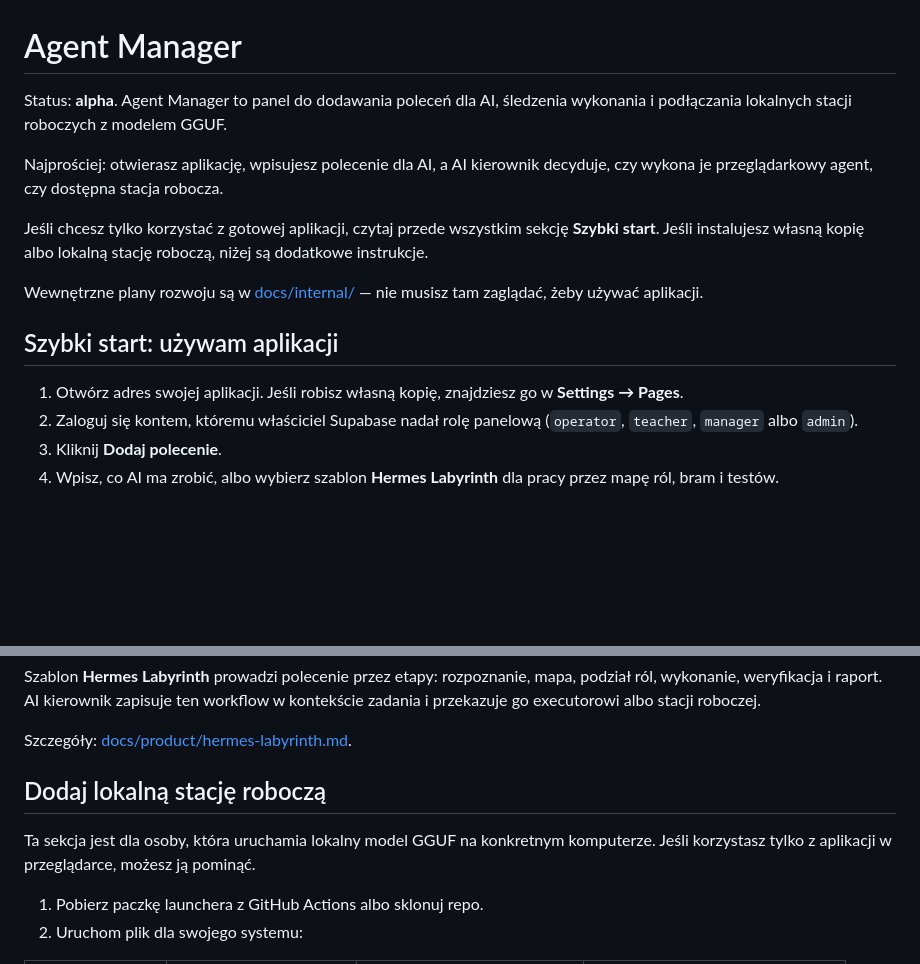
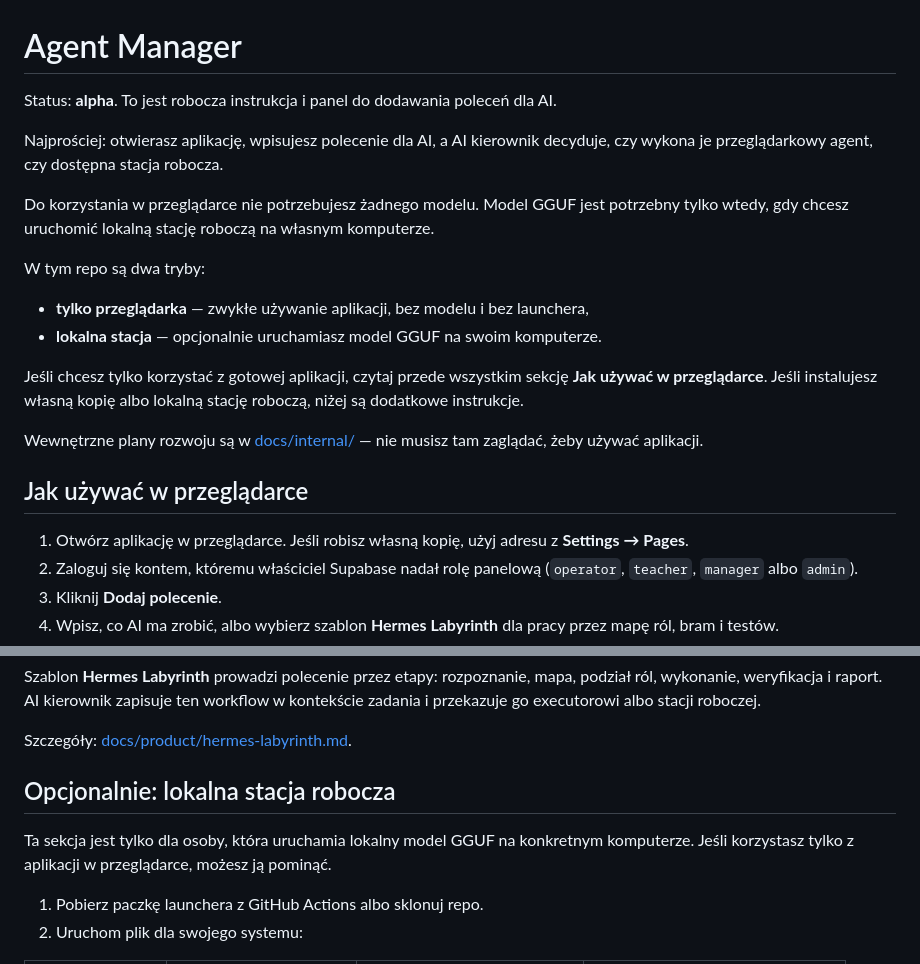
Before and after one commit to Kamciosz/agent-manager, a Markdown page: README.md, 2 parts joined by grey strips. GitHub-like rendering; blank space fills up the shorter version.

Commit message:
docs: make README explicit about browser mode without a model

```diff
--- a/README.md
+++ b/README.md
@@ -1,16 +1,23 @@
 # Agent Manager
 
-Status: **alpha**. Agent Manager to panel do dodawania poleceń dla AI, śledzenia wykonania i podłączania lokalnych stacji roboczych z modelem GGUF.
+Status: **alpha**. To jest robocza instrukcja i panel do dodawania poleceń dla AI.
 
 Najprościej: otwierasz aplikację, wpisujesz polecenie dla AI, a AI kierownik decyduje, czy wykona je przeglądarkowy agent, czy dostępna stacja robocza.
 
-Jeśli chcesz tylko korzystać z gotowej aplikacji, czytaj przede wszystkim sekcję **Szybki start**. Jeśli instalujesz własną kopię albo lokalną stację roboczą, niżej są dodatkowe instrukcje.
+Do korzystania w przeglądarce nie potrzebujesz żadnego modelu. Model GGUF jest potrzebny tylko wtedy, gdy chcesz uruchomić lokalną stację roboczą na własnym komputerze.
+
+W tym repo są dwa tryby:
+
+- **tylko przeglądarka** — zwykłe używanie aplikacji, bez modelu i bez launchera,
+- **lokalna stacja** — opcjonalnie uruchamiasz model GGUF na swoim komputerze.
+
+Jeśli chcesz tylko korzystać z gotowej aplikacji, czytaj przede wszystkim sekcję **Jak używać w przeglądarce**. Jeśli instalujesz własną kopię albo lokalną stację roboczą, niżej są dodatkowe instrukcje.
 
 Wewnętrzne plany rozwoju są w [docs/internal/](docs/internal/) — nie musisz tam zaglądać, żeby używać aplikacji.
 
-## Szybki start: używam aplikacji
+## Jak używać w przeglądarce
 
-1. Otwórz adres swojej aplikacji. Jeśli robisz własną kopię, znajdziesz go w **Settings → Pages**.
+1. Otwórz aplikację w przeglądarce. Jeśli robisz własną kopię, użyj adresu z **Settings → Pages**.
 2. Zaloguj się kontem, któremu właściciel Supabase nadał rolę panelową (`operator`, `teacher`, `manager` albo `admin`).
 3. Kliknij **Dodaj polecenie**.
 4. Wpisz, co AI ma zrobić, albo wybierz szablon **Hermes Labyrinth** dla pracy przez mapę ról, bram i testów.
@@ -24,9 +31,9 @@ Szablon **Hermes Labyrinth** prowadzi polecenie przez etapy: rozpoznanie, mapa,
 
 Szczegóły: [docs/product/hermes-labyrinth.md](docs/product/hermes-labyrinth.md).
 
-## Dodaj lokalną stację roboczą
+## Opcjonalnie: lokalna stacja robocza
 
-Ta sekcja jest dla osoby, która uruchamia lokalny model GGUF na konkretnym komputerze. Jeśli korzystasz tylko z aplikacji w przeglądarce, możesz ją pominąć.
+Ta sekcja jest tylko dla osoby, która uruchamia lokalny model GGUF na konkretnym komputerze. Jeśli korzystasz tylko z aplikacji w przeglądarce, możesz ją pominąć.
 
 1. Pobierz paczkę launchera z GitHub Actions albo sklonuj repo.
 2. Uruchom plik dla swojego systemu:
```
